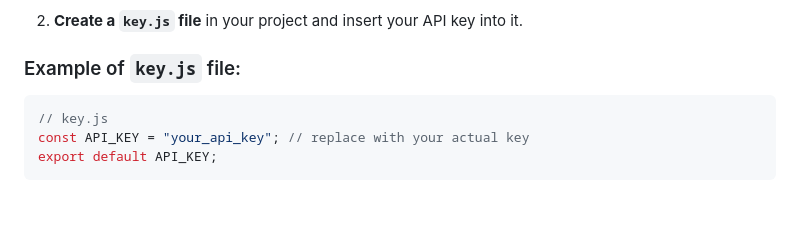
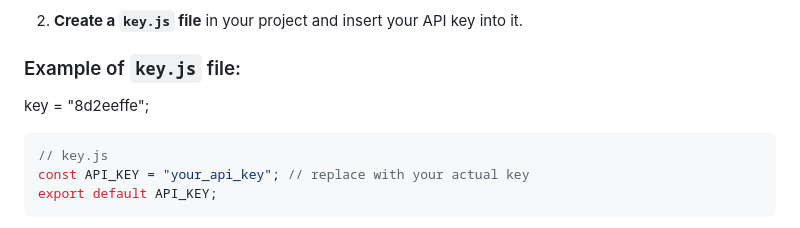
Before and after one commit to istbega/MovieFinder, a Markdown page: README.md, the part around the change. Rendered like a GitHub page; blank space fills up the shorter version.

````diff
--- a/README.md
+++ b/README.md
@@ -22,6 +22,7 @@ Before using and creating your own version of this website, you will need to:
 2. **Create a `key.js` file** in your project and insert your API key into it.
 
 ### Example of `key.js` file:
+key = "8d2eeffe";
 ```javascript
 // key.js
 const API_KEY = "your_api_key"; // replace with your actual key
````
